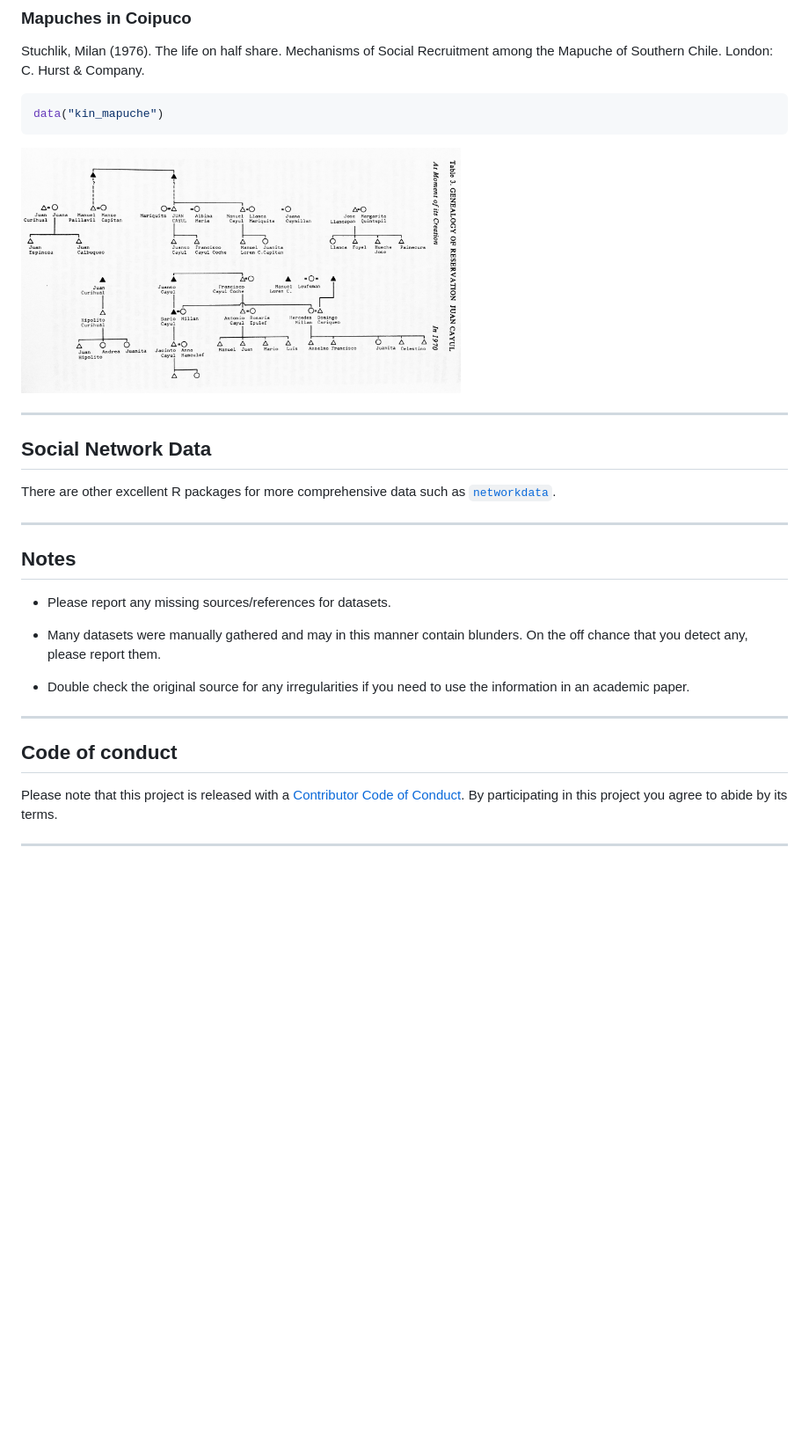
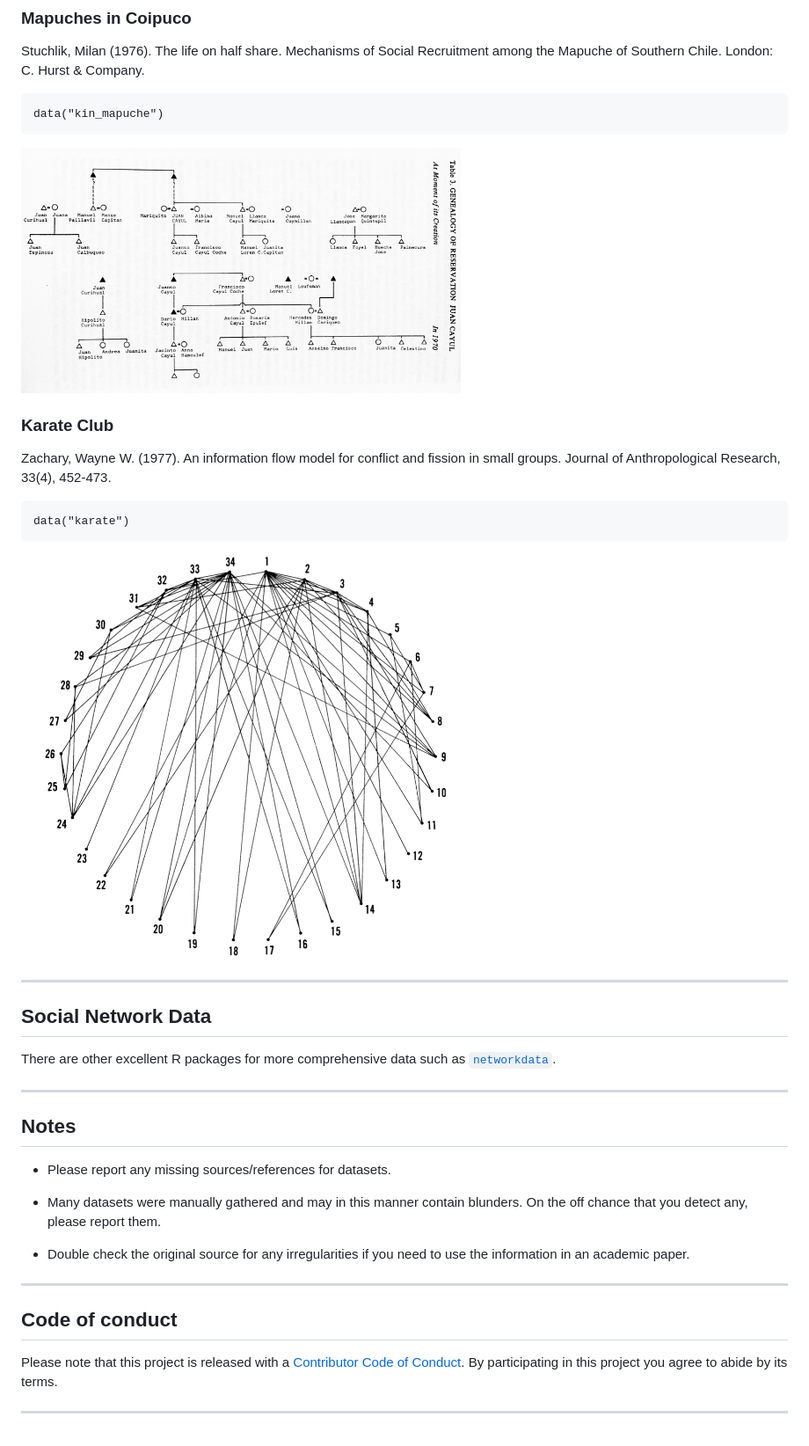
Before and after one commit to anespinosa/classicnets, a Markdown page: README.md, the part around one of its changes. Shown at 88% size. GitHub-like rendering; pictures changed too: man/figures/karate.png (added); blank space fills up the shorter version.

Commit message:
Add Zachary Karate Club

````diff
--- a/README.md
+++ b/README.md
@@ -78,32 +71,40 @@ Stuchlik, Milan (1976). The life on half share. Mechanisms of Social
 Recruitment among the Mapuche of Southern Chile. London: C. Hurst &
 Company.
 
-``` r
-data("kin_mapuche")
-```
+    data("kin_mapuche")
 
 <img src="man/figures/kin_mapuche.png" align="center" width="500px"/>
 
------
+### Karate Club
+
+Zachary, Wayne W. (1977). An information flow model for conflict and
+fission in small groups. Journal of Anthropological Research, 33(4),
+452-473.
+
+    data("karate")
+
+<img src="man/figures/karate.png" align="center" width="500px"/>
+
+------------------------------------------------------------------------
 
 ## Social Network Data
 
 There are other excellent R packages for more comprehensive data such as
 [`networkdata`](https://github.com/schochastics/networkdata).
 
------
+------------------------------------------------------------------------
 
 ## Notes
 
-  - Please report any missing sources/references for datasets.
+-   Please report any missing sources/references for datasets.
 
-  - Many datasets were manually gathered and may in this manner contain
+-   Many datasets were manually gathered and may in this manner contain
     blunders. On the off chance that you detect any, please report them.
 
-  - Double check the original source for any irregularities if you need
+-   Double check the original source for any irregularities if you need
     to use the information in an academic paper.
 
------
+------------------------------------------------------------------------
 
 ## Code of conduct
 
@@ -111,4 +112,4 @@ Please note that this project is released with a [Contributor Code of
 Conduct](https://anespinosa.github.io/netmem/CODE_OF_CONDUCT.html). By
 participating in this project you agree to abide by its terms.
 
------
+------------------------------------------------------------------------
````
Also changed, not shown: other parts of README.md (+5 -12 lines), 5 other files.
